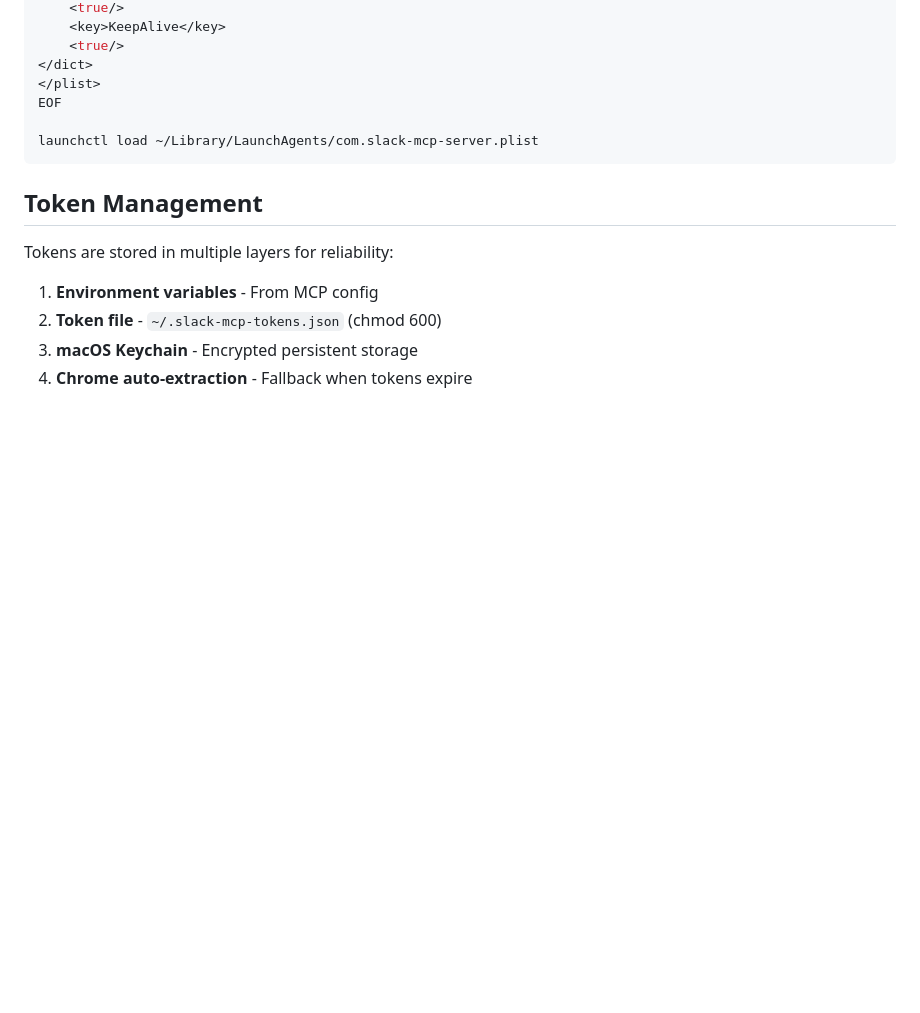
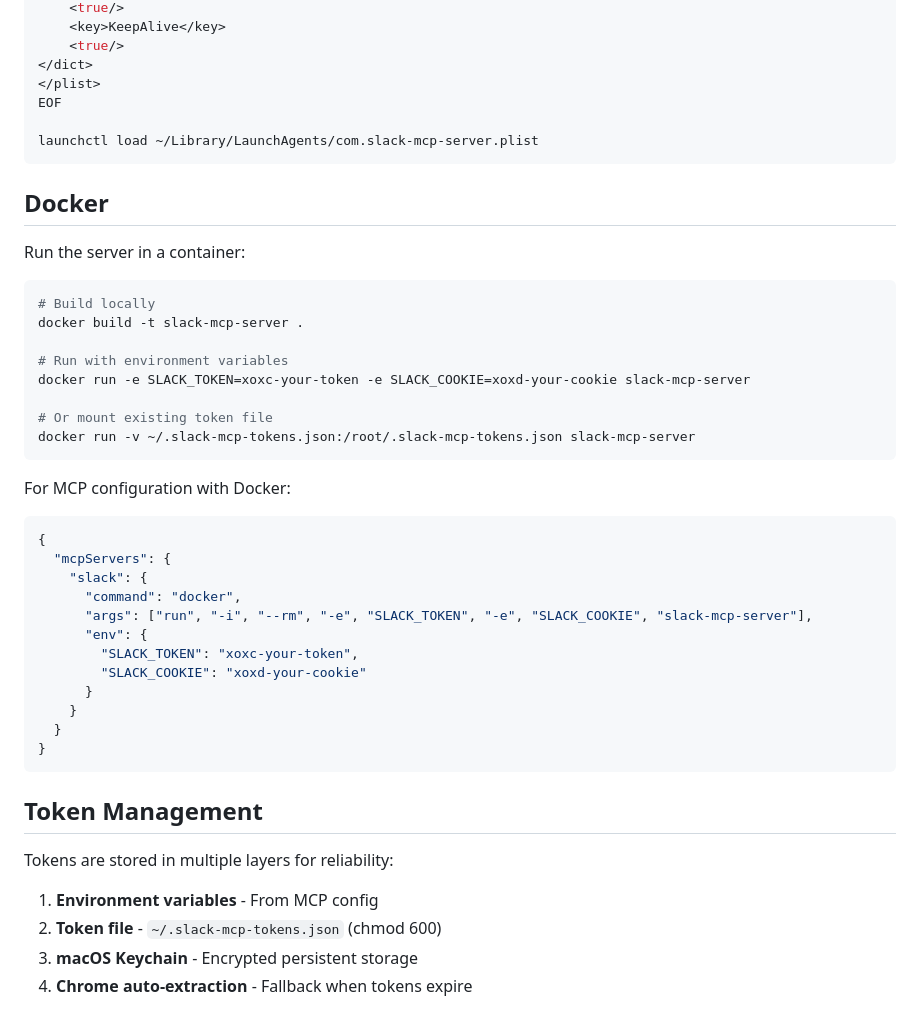
Before and after one commit to jtalk22/slack-mcp-server, a Markdown page: README.md, the part around the change. Drawn GitHub-style; blank space fills up the shorter version.

Commit message:
Add Docker section to README

````diff
--- a/README.md
+++ b/README.md
@@ -177,6 +177,38 @@ EOF
 launchctl load ~/Library/LaunchAgents/com.slack-mcp-server.plist
 ```
 
+## Docker
+
+Run the server in a container:
+
+```bash
+# Build locally
+docker build -t slack-mcp-server .
+
+# Run with environment variables
+docker run -e SLACK_TOKEN=xoxc-your-token -e SLACK_COOKIE=xoxd-your-cookie slack-mcp-server
+
+# Or mount existing token file
+docker run -v ~/.slack-mcp-tokens.json:/root/.slack-mcp-tokens.json slack-mcp-server
+```
+
+For MCP configuration with Docker:
+
+```json
+{
+  "mcpServers": {
+    "slack": {
+      "command": "docker",
+      "args": ["run", "-i", "--rm", "-e", "SLACK_TOKEN", "-e", "SLACK_COOKIE", "slack-mcp-server"],
+      "env": {
+        "SLACK_TOKEN": "xoxc-your-token",
+        "SLACK_COOKIE": "xoxd-your-cookie"
+      }
+    }
+  }
+}
+```
+
 ## Token Management
 
 Tokens are stored in multiple layers for reliability:
````
